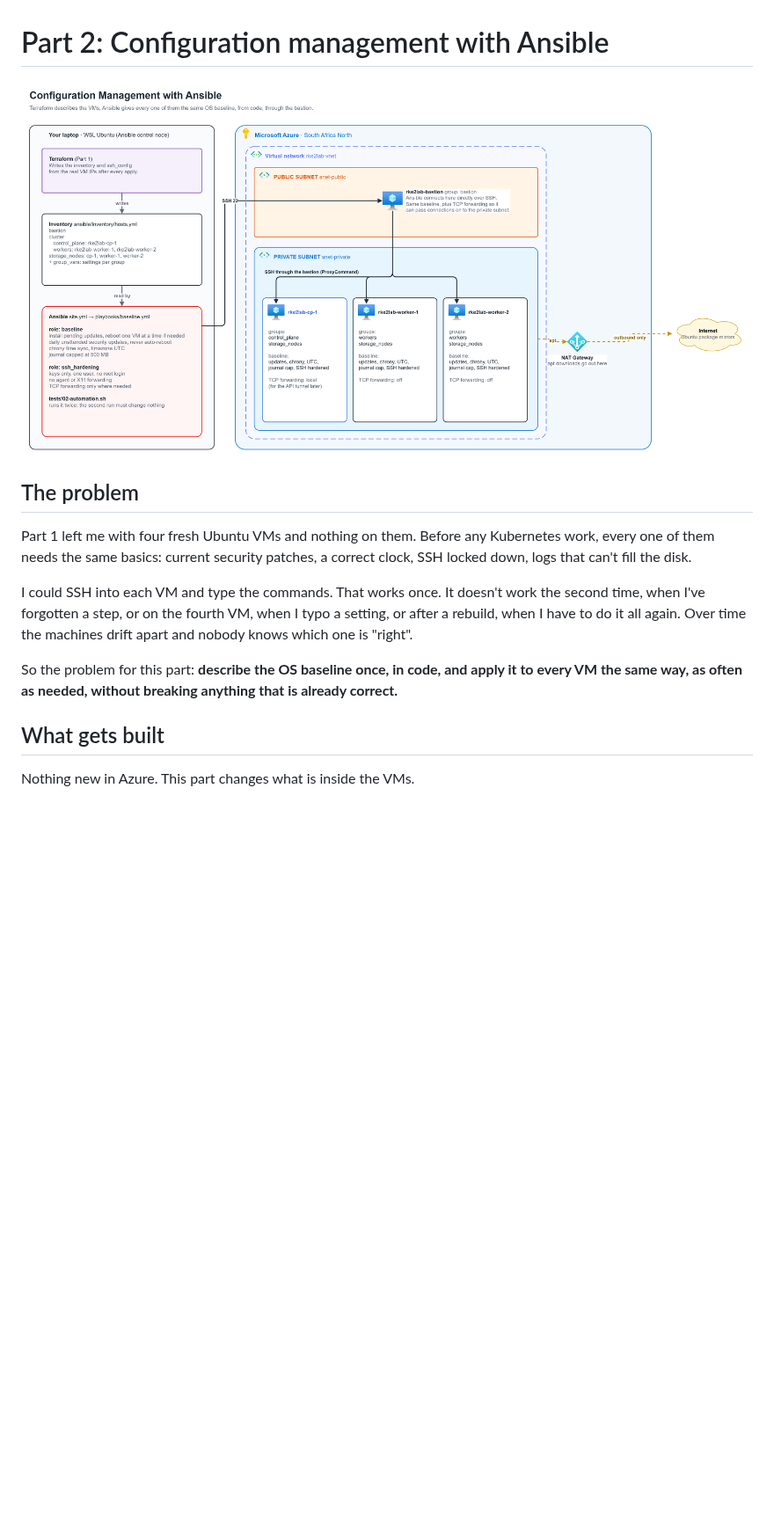
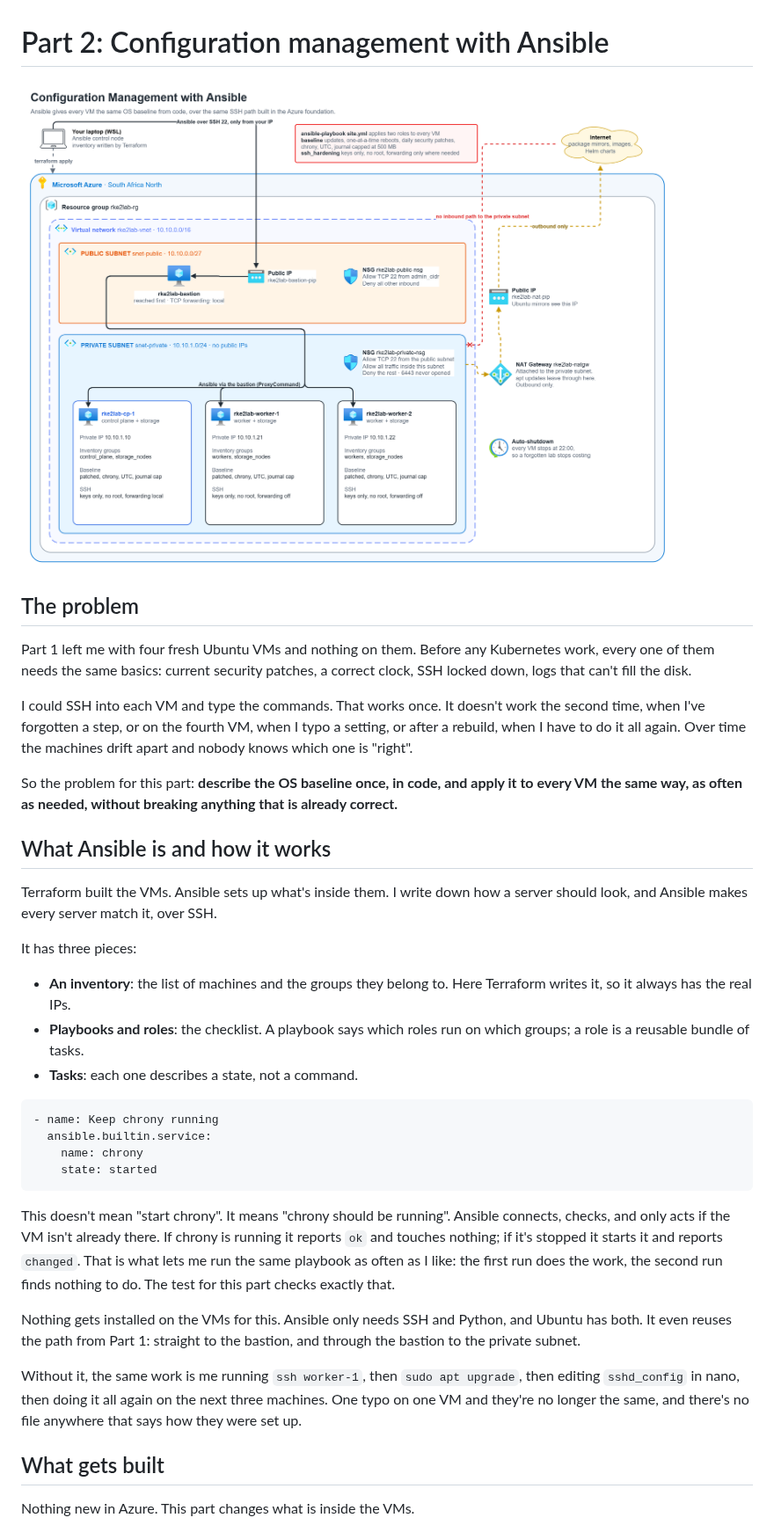
Before and after one commit to TisigheLivinstone/rke2-platform-lab, a Markdown page: docs/02-configuration-management.md, the part around one of its changes. Shown at 88% size. Drawn GitHub-style; pictures changed too: docs/architecture/configuration-management.drawio.png; blank space fills up the shorter version.

Commit message:
Part 2: diagram on the foundation layout, plain explanation of Ansible

````diff
--- a/docs/02-configuration-management.md
+++ b/docs/02-configuration-management.md
@@ -16,6 +16,42 @@ the machines drift apart and nobody knows which one is "right".
 So the problem for this part: **describe the OS baseline once, in code, and
 apply it to every VM the same way, as often as needed, without breaking
 anything that is already correct.**
+
+## What Ansible is and how it works
+
+Terraform built the VMs. Ansible sets up what's inside them. I write down how a
+server should look, and Ansible makes every server match it, over SSH.
+
+It has three pieces:
+
+- **An inventory**: the list of machines and the groups they belong to. Here
+  Terraform writes it, so it always has the real IPs.
+- **Playbooks and roles**: the checklist. A playbook says which roles run on
+  which groups; a role is a reusable bundle of tasks.
+- **Tasks**: each one describes a state, not a command.
+
+```yaml
+- name: Keep chrony running
+  ansible.builtin.service:
+    name: chrony
+    state: started
+```
+
+This doesn't mean "start chrony". It means "chrony should be running". Ansible
+connects, checks, and only acts if the VM isn't already there. If chrony is
+running it reports `ok` and touches nothing; if it's stopped it starts it and
+reports `changed`. That is what lets me run the same playbook as often as I
+like: the first run does the work, the second run finds nothing to do. The test
+for this part checks exactly that.
+
+Nothing gets installed on the VMs for this. Ansible only needs SSH and Python,
+and Ubuntu has both. It even reuses the path from Part 1: straight to the
+bastion, and through the bastion to the private subnet.
+
+Without it, the same work is me running `ssh worker-1`, then `sudo apt
+upgrade`, then editing `sshd_config` in nano, then doing it all again on the
+next three machines. One typo on one VM and they're no longer the same, and
+there's no file anywhere that says how they were set up.
 
 ## What gets built
 
````
Also changed, not shown: other parts of docs/02-configuration-management.md (+15 -0 lines).
